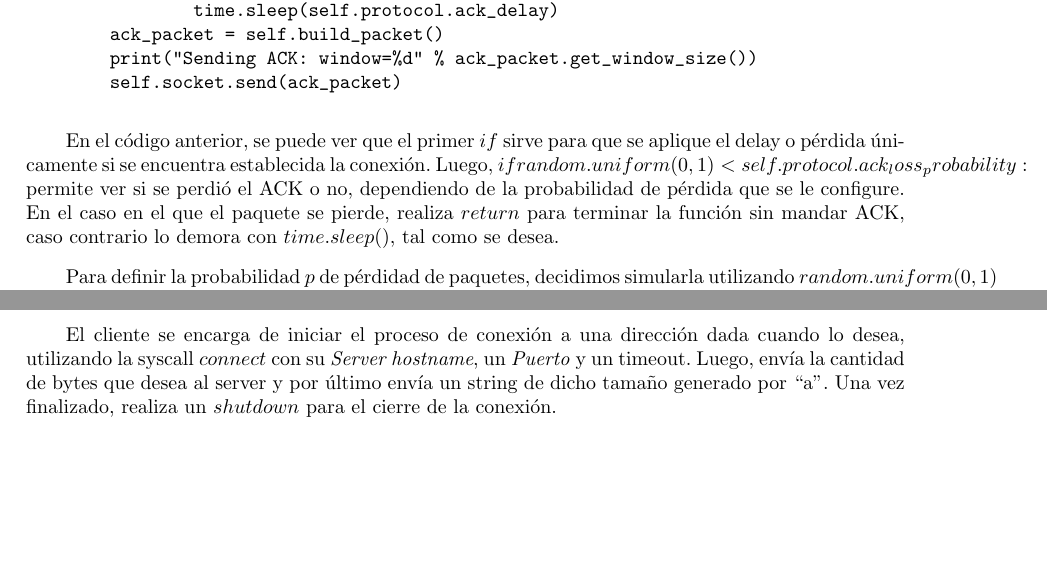
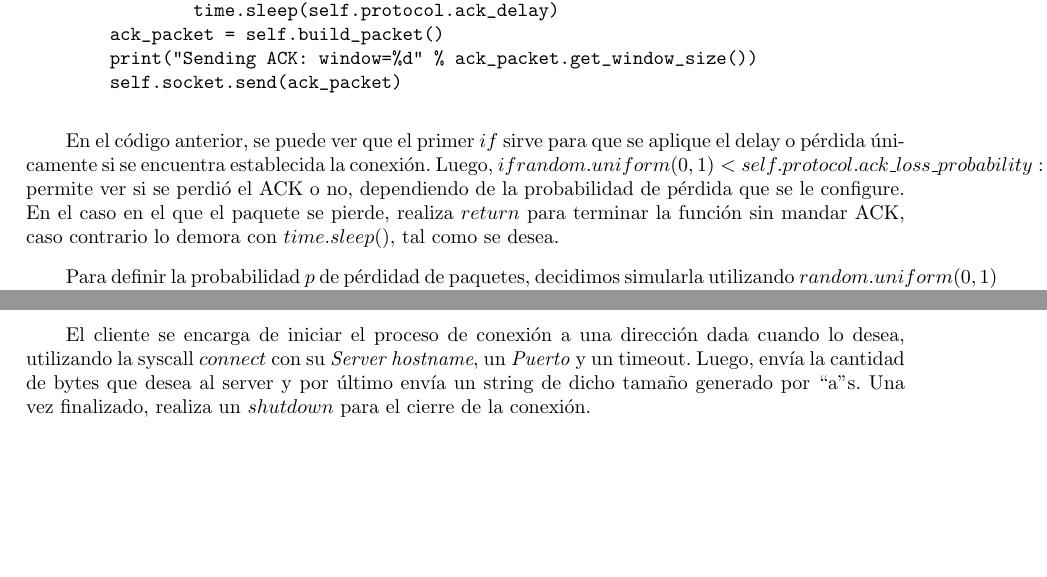
Before and after one commit to sizcovich/TPS-Redes, a LaTeX document (TP3/informe.tex): two parts of pages 4 and 6 of 7, joined at a grey line, cut so that both start at the same text, the shorter picture padded with empty space. Compiled offline with pdfLaTeX.

Commit message:
arreglos informe

```diff
--- a/TP3/informe.tex
+++ b/TP3/informe.tex
@@ -118,7 +118,7 @@ if self.protocol.state == ESTABLISHED:
 \end{verbatim}
 
 En el código anterior, se puede ver que el primer $if$ sirve para que se aplique el delay o pérdida únicamente si se encuentra establecida la conexión.
-Luego, $if random.uniform(0, 1) < self.protocol.ack_loss_probability:$ permite ver si se perdió el ACK o no, dependiendo de la probabilidad de pérdida que se le configure. En el caso en el que el paquete se pierde, realiza $return$ para terminar la función sin mandar ACK, caso contrario lo demora con $time.sleep()$, tal como se desea.
+Luego, $if random.uniform(0, 1) < self.protocol.ack\_loss\_probability:$ permite ver si se perdió el ACK o no, dependiendo de la probabilidad de pérdida que se le configure. En el caso en el que el paquete se pierde, realiza $return$ para terminar la función sin mandar ACK, caso contrario lo demora con $time.sleep()$, tal como se desea.
 
 Para definir la probabilidad $p$ de pérdidad de paquetes, decidimos simularla utilizando $random.uniform(0,1)$ \footnote{docs.python.org/2/library/random.html} con el fin de que la decisión de si los paquetes fueron enviados efectivamente fuera la misma que la de ``tirar una moneda'', esto es, siguiendo una distribución uniforme.
 
@@ -228,7 +228,7 @@ with Socket(beta=args.beta, alpha=args.alpha, k=args.kvar) as sock:
 	print 'Connection closed.'
 \end{verbatim}
 
-El cliente se encarga de iniciar el proceso de conexión a una dirección dada cuando lo desea, utilizando la syscall $connect$ con su \textit{Server hostname}, un \textit{Puerto} y un timeout. Luego, envía la cantidad de bytes que desea al server y por último envía un string de dicho tamaño generado por ``a''. Una vez finalizado, realiza un $shutdown$ para el cierre de la conexión.
+El cliente se encarga de iniciar el proceso de conexión a una dirección dada cuando lo desea, utilizando la syscall $connect$ con su \textit{Server hostname}, un \textit{Puerto} y un timeout. Luego, envía la cantidad de bytes que desea al server y por último envía un string de dicho tamaño generado por ``a''s. Una vez finalizado, realiza un $shutdown$ para el cierre de la conexión.
 
 \section{Resultados}
 \subsection{RTO en función de $\alpha$ y $\beta$ para un delay fijo}
```
